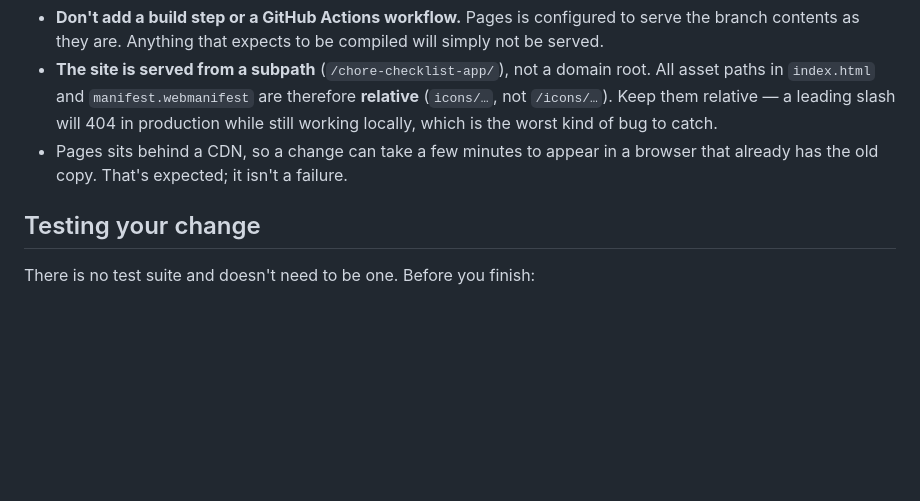
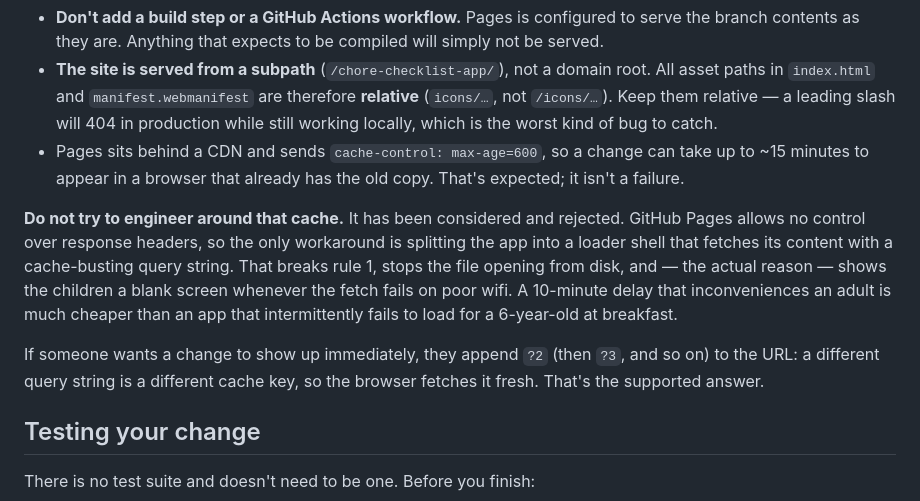
Before and after one commit to nicolakrishna/chore-checklist-app, a Markdown page: CLAUDE.md, the part around the change. Rendered like a GitHub page; blank space fills up the shorter version.

```diff
--- a/CLAUDE.md
+++ b/CLAUDE.md
@@ -94,8 +94,22 @@ Two consequences worth remembering:
   therefore **relative** (`icons/…`, not `/icons/…`). Keep them relative — a
   leading slash will 404 in production while still working locally, which is
   the worst kind of bug to catch.
-- Pages sits behind a CDN, so a change can take a few minutes to appear in a
-  browser that already has the old copy. That's expected; it isn't a failure.
+- Pages sits behind a CDN and sends `cache-control: max-age=600`, so a change
+  can take up to ~15 minutes to appear in a browser that already has the old
+  copy. That's expected; it isn't a failure.
+
+**Do not try to engineer around that cache.** It has been considered and
+rejected. GitHub Pages allows no control over response headers, so the only
+workaround is splitting the app into a loader shell that fetches its content
+with a cache-busting query string. That breaks rule 1, stops the file opening
+from disk, and — the actual reason — shows the children a blank screen
+whenever the fetch fails on poor wifi. A 10-minute delay that inconveniences
+an adult is much cheaper than an app that intermittently fails to load for a
+6-year-old at breakfast.
+
+If someone wants a change to show up immediately, they append `?2` (then `?3`,
+and so on) to the URL: a different query string is a different cache key, so
+the browser fetches it fresh. That's the supported answer.
 
 ## Testing your change
 
```
Also changed, not shown: HOW-TO-EDIT-THE-APP.md (+11 -0 lines), README.md (+13 -0 lines).
